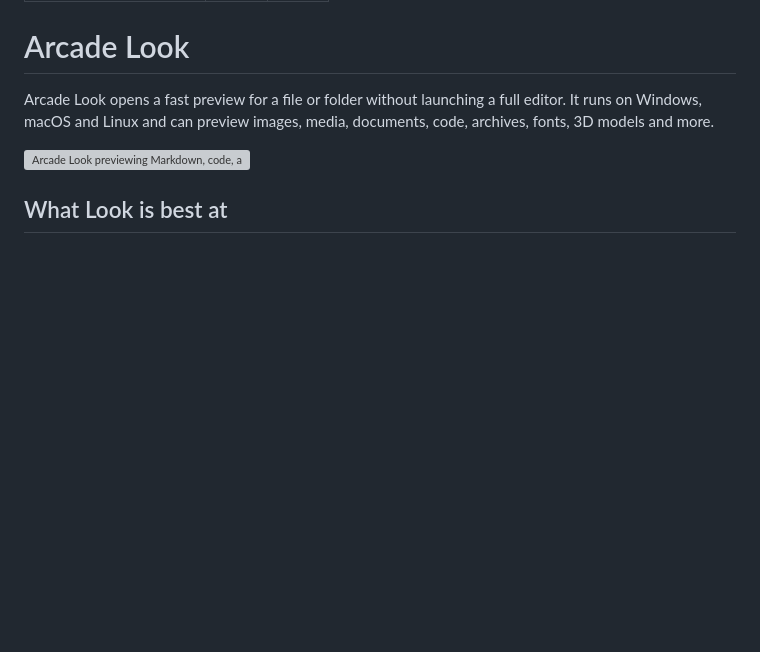
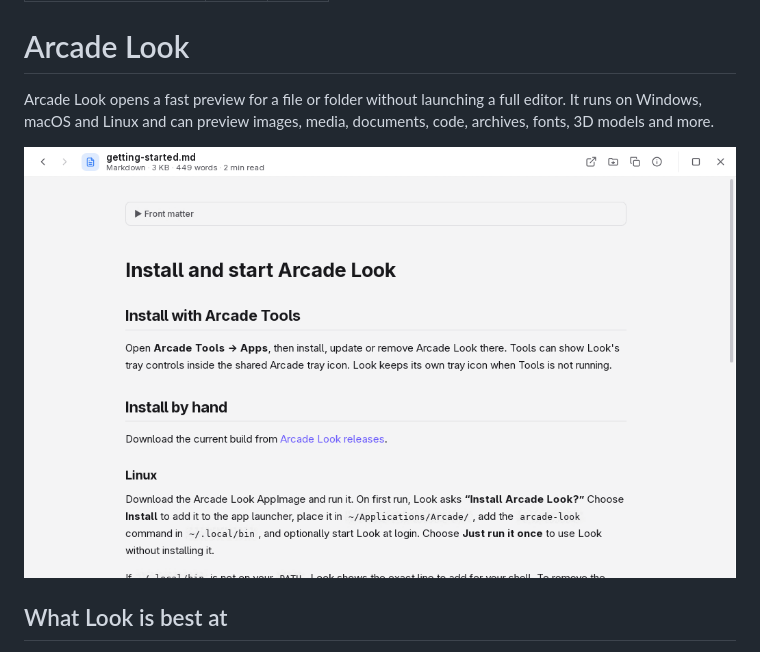
Before and after one commit to qa-p1/Arcade-look, a Markdown page: docs/user/index.md, the part around the change. Rendered like a GitHub page; pictures changed too: docs/user/images/preview.png (added); blank space fills up the shorter version; grey boxes are pictures that could not be loaded.

Commit message:
Show Look's Markdown preview in the user guide with an isolated-session screenshot

```diff
--- a/docs/user/index.md
+++ b/docs/user/index.md
@@ -8,7 +8,7 @@ since: 0.1.2
 
 Arcade Look opens a fast preview for a file or folder without launching a full editor. It runs on Windows, macOS and Linux and can preview images, media, documents, code, archives, fonts, 3D models and more.
 
-![Arcade Look previewing Markdown, code, audio, PDF, archives and 3D files](../hero.webp)
+![Arcade Look previewing the getting-started guide as a Markdown document](images/preview.png)
 
 ## What Look is best at
 
```
